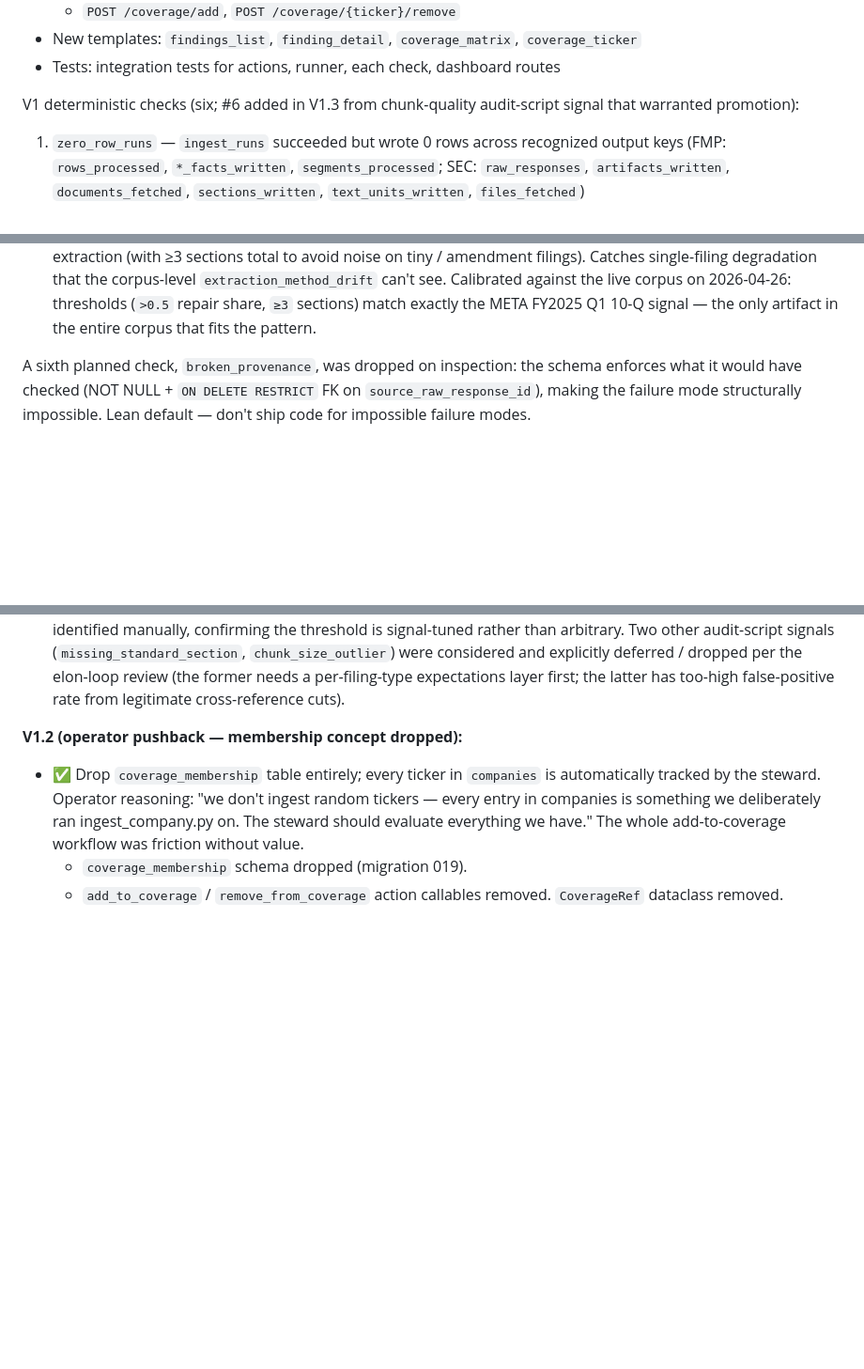
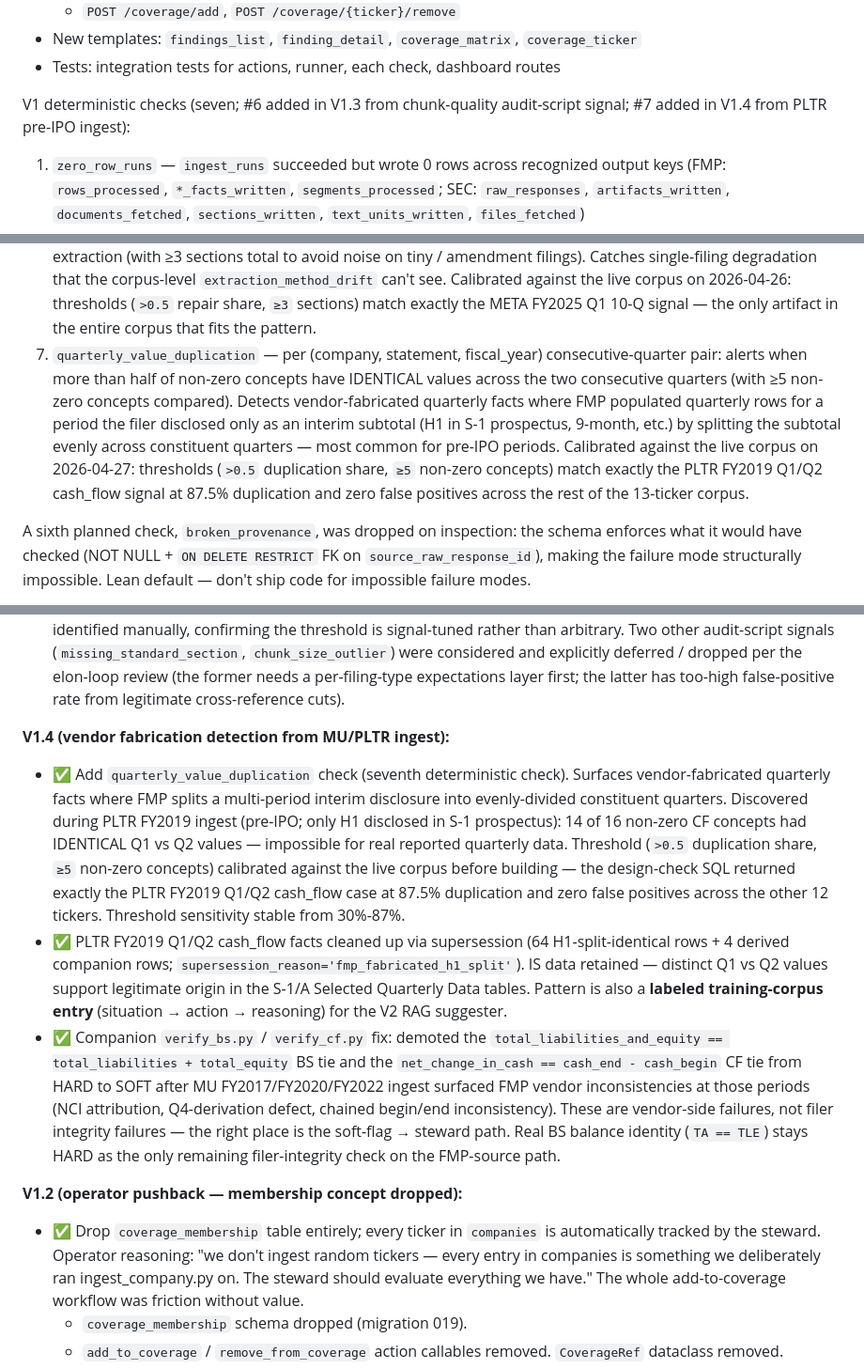
Before and after one commit to peakyragnar/Arrow, a Markdown page: docs/architecture/steward.md, 3 parts joined by grey strips. Shown at 94% size. Rendered like a GitHub page; blank space fills up the shorter version.

Commit message:
Document V1.4 (quarterly_value_duplication + verify_bs/cf demotions)
Adds steward.md entries for the seventh deterministic check
(quarterly_value_duplication) and the companion verify_bs.py/verify_cf.py
hard-to-soft demotions that landed today:
- Inline check list extended from six to seven; #7 entry mirrors the
  V1.3 calibration story (live-data SQL probe → PLTR FY2019 Q1/Q2
  cash_flow at 87.5% duplication, zero false positives elsewhere).
- Automation table row added.
- New V1.4 section captures: the check itself, the PLTR cleanup
  via supersession (64 + 4 rows with supersession_reason='fmp_
  fabricated_h1_split'), and the BS/CF hard-tie demotions driven by
  MU FY2017/FY2020/FY2022 vendor inconsistencies.

Co-Authored-By: Claude Opus 4.7 (1M context) <noreply@anthropic.com>

```diff
--- a/docs/architecture/steward.md
+++ b/docs/architecture/steward.md
@@ -300,8 +300,8 @@ Concretely, V1 delivers:
   `coverage_ticker`
 - Tests: integration tests for actions, runner, each check, dashboard routes
 
-V1 deterministic checks (six; #6 added in V1.3 from chunk-quality
-audit-script signal that warranted promotion):
+V1 deterministic checks (seven; #6 added in V1.3 from chunk-quality
+audit-script signal; #7 added in V1.4 from PLTR pre-IPO ingest):
 
 1. `zero_row_runs` — `ingest_runs` succeeded but wrote 0 rows across
    recognized output keys (FMP: `rows_processed`, `*_facts_written`,
@@ -329,6 +329,19 @@ audit-script signal that warranted promotion):
    corpus on 2026-04-26: thresholds (`>0.5` repair share, `≥3`
    sections) match exactly the META FY2025 Q1 10-Q signal — the
    only artifact in the entire corpus that fits the pattern.
+7. `quarterly_value_duplication` — per (company, statement,
+   fiscal_year) consecutive-quarter pair: alerts when more than
+   half of non-zero concepts have IDENTICAL values across the two
+   consecutive quarters (with ≥5 non-zero concepts compared).
+   Detects vendor-fabricated quarterly facts where FMP populated
+   quarterly rows for a period the filer disclosed only as an
+   interim subtotal (H1 in S-1 prospectus, 9-month, etc.) by
+   splitting the subtotal evenly across constituent quarters —
+   most common for pre-IPO periods. Calibrated against the live
+   corpus on 2026-04-27: thresholds (`>0.5` duplication share,
+   `≥5` non-zero concepts) match exactly the PLTR FY2019 Q1/Q2
+   cash_flow signal at 87.5% duplication and zero false positives
+   across the rest of the 13-ticker corpus.
 
 A sixth planned check, `broken_provenance`, was dropped on inspection:
 the schema enforces what it would have checked (NOT NULL +
@@ -477,6 +490,38 @@ Status markers (✅ done · 🚧 in progress · ⏳ next · ⬜ not started).
   review (the former needs a per-filing-type expectations layer
   first; the latter has too-high false-positive rate from
   legitimate cross-reference cuts).
+
+**V1.4 (vendor fabrication detection from MU/PLTR ingest):**
+
+- ✅ Add `quarterly_value_duplication` check (seventh deterministic
+  check). Surfaces vendor-fabricated quarterly facts where FMP
+  splits a multi-period interim disclosure into evenly-divided
+  constituent quarters. Discovered during PLTR FY2019 ingest
+  (pre-IPO; only H1 disclosed in S-1 prospectus): 14 of 16
+  non-zero CF concepts had IDENTICAL Q1 vs Q2 values — impossible
+  for real reported quarterly data. Threshold (`>0.5` duplication
+  share, `≥5` non-zero concepts) calibrated against the live
+  corpus before building — the design-check SQL returned exactly
+  the PLTR FY2019 Q1/Q2 cash_flow case at 87.5% duplication and
+  zero false positives across the other 12 tickers. Threshold
+  sensitivity stable from 30%-87%.
+- ✅ PLTR FY2019 Q1/Q2 cash_flow facts cleaned up via supersession
+  (64 H1-split-identical rows + 4 derived companion rows;
+  `supersession_reason='fmp_fabricated_h1_split'`). IS data
+  retained — distinct Q1 vs Q2 values support legitimate origin
+  in the S-1/A Selected Quarterly Data tables. Pattern is also a
+  **labeled training-corpus entry** (situation → action → reasoning)
+  for the V2 RAG suggester.
+- ✅ Companion `verify_bs.py` / `verify_cf.py` fix: demoted the
+  `total_liabilities_and_equity == total_liabilities + total_equity`
+  BS tie and the `net_change_in_cash == cash_end - cash_begin` CF
+  tie from HARD to SOFT after MU FY2017/FY2020/FY2022 ingest
+  surfaced FMP vendor inconsistencies at those periods (NCI
+  attribution, Q4-derivation defect, chained begin/end inconsistency).
+  These are vendor-side failures, not filer integrity failures —
+  the right place is the soft-flag → steward path. Real BS
+  balance identity (`TA == TLE`) stays HARD as the only remaining
+  filer-integrity check on the FMP-source path.
 
 **V1.2 (operator pushback — membership concept dropped):**
 
```
Also changed, not shown: other parts of docs/architecture/steward.md (+1 -1 lines).
